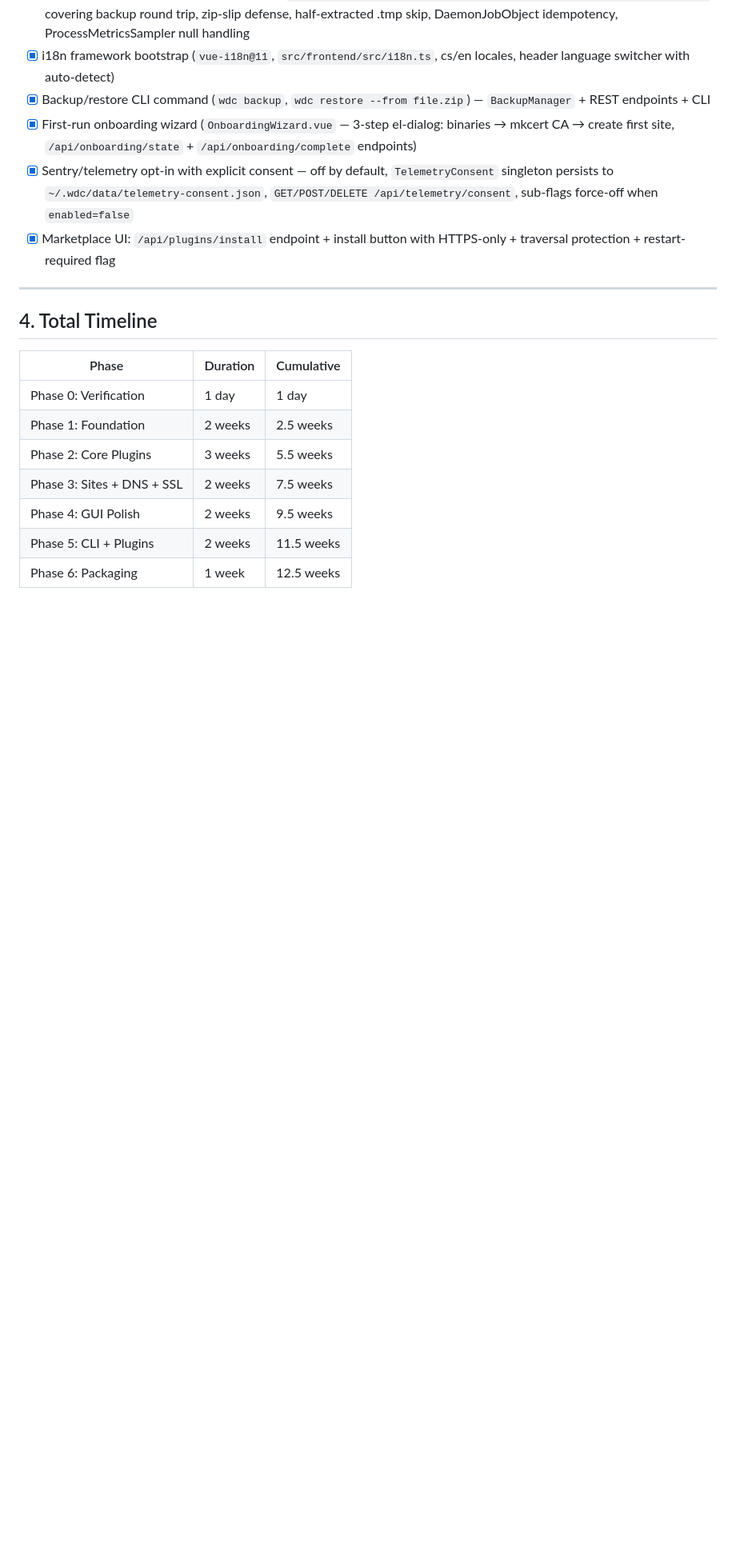
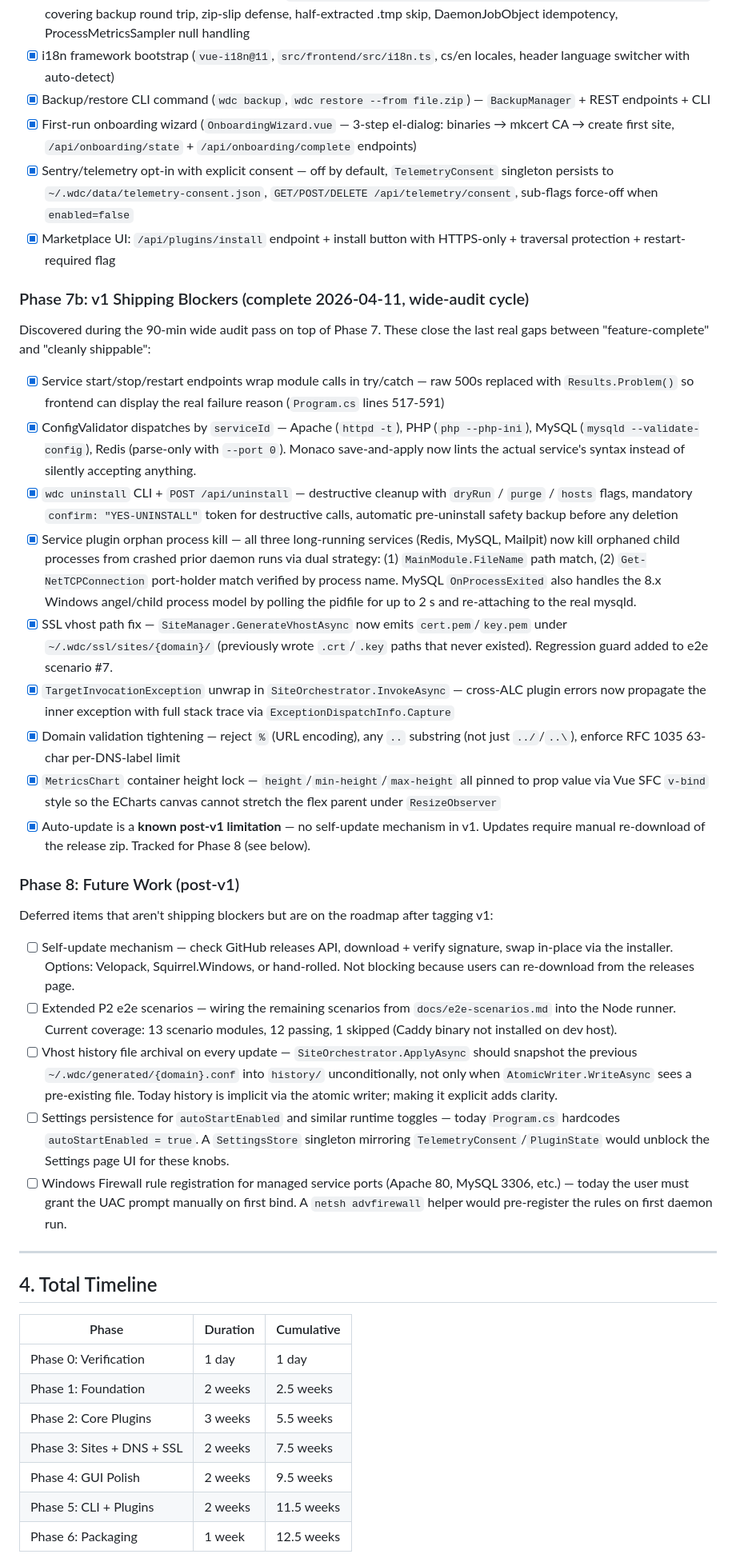
Before and after one commit to nks-hub/webdev-console, a Markdown page: docs/plans/revised-architecture-plan.md, the part around one of its changes. Shown at 80% size. Drawn GitHub-style; blank space fills up the shorter version.

Commit message:
docs: Phase 7b shipping-blocker closeout + Phase 8 future work

```diff
--- a/docs/plans/revised-architecture-plan.md
+++ b/docs/plans/revised-architecture-plan.md
@@ -399,6 +399,30 @@ Items discovered during the v1 audit cycle that are valuable but not blocking th
 - [x] First-run onboarding wizard (`OnboardingWizard.vue` — 3-step el-dialog: binaries → mkcert CA → create first site, `/api/onboarding/state` + `/api/onboarding/complete` endpoints)
 - [x] Sentry/telemetry opt-in with explicit consent — off by default, `TelemetryConsent` singleton persists to `~/.wdc/data/telemetry-consent.json`, `GET/POST/DELETE /api/telemetry/consent`, sub-flags force-off when `enabled=false`
 - [x] Marketplace UI: `/api/plugins/install` endpoint + install button with HTTPS-only + traversal protection + restart-required flag
+
+### Phase 7b: v1 Shipping Blockers (complete 2026-04-11, wide-audit cycle)
+
+Discovered during the 90-min wide audit pass on top of Phase 7. These close the last real gaps between "feature-complete" and "cleanly shippable":
+
+- [x] Service start/stop/restart endpoints wrap module calls in try/catch — raw 500s replaced with `Results.Problem()` so frontend can display the real failure reason (`Program.cs` lines 517-591)
+- [x] ConfigValidator dispatches by `serviceId` — Apache (`httpd -t`), PHP (`php --php-ini`), MySQL (`mysqld --validate-config`), Redis (parse-only with `--port 0`). Monaco save-and-apply now lints the actual service's syntax instead of silently accepting anything.
+- [x] `wdc uninstall` CLI + `POST /api/uninstall` — destructive cleanup with `dryRun` / `purge` / `hosts` flags, mandatory `confirm: "YES-UNINSTALL"` token for destructive calls, automatic pre-uninstall safety backup before any deletion
+- [x] Service plugin orphan process kill — all three long-running services (Redis, MySQL, Mailpit) now kill orphaned child processes from crashed prior daemon runs via dual strategy: (1) `MainModule.FileName` path match, (2) `Get-NetTCPConnection` port-holder match verified by process name. MySQL `OnProcessExited` also handles the 8.x Windows angel/child process model by polling the pidfile for up to 2 s and re-attaching to the real mysqld.
+- [x] SSL vhost path fix — `SiteManager.GenerateVhostAsync` now emits `cert.pem`/`key.pem` under `~/.wdc/ssl/sites/{domain}/` (previously wrote `.crt`/`.key` paths that never existed). Regression guard added to e2e scenario #7.
+- [x] `TargetInvocationException` unwrap in `SiteOrchestrator.InvokeAsync` — cross-ALC plugin errors now propagate the inner exception with full stack trace via `ExceptionDispatchInfo.Capture`
+- [x] Domain validation tightening — reject `%` (URL encoding), any `..` substring (not just `../`/`..\`), enforce RFC 1035 63-char per-DNS-label limit
+- [x] `MetricsChart` container height lock — `height`/`min-height`/`max-height` all pinned to prop value via Vue SFC `v-bind` style so the ECharts canvas cannot stretch the flex parent under `ResizeObserver`
+- [x] Auto-update is a **known post-v1 limitation** — no self-update mechanism in v1. Updates require manual re-download of the release zip. Tracked for Phase 8 (see below).
+
+### Phase 8: Future Work (post-v1)
+
+Deferred items that aren't shipping blockers but are on the roadmap after tagging v1:
+
+- [ ] Self-update mechanism — check GitHub releases API, download + verify signature, swap in-place via the installer. Options: Velopack, Squirrel.Windows, or hand-rolled. Not blocking because users can re-download from the releases page.
+- [ ] Extended P2 e2e scenarios — wiring the remaining scenarios from `docs/e2e-scenarios.md` into the Node runner. Current coverage: 13 scenario modules, 12 passing, 1 skipped (Caddy binary not installed on dev host).
+- [ ] Vhost history file archival on every update — `SiteOrchestrator.ApplyAsync` should snapshot the previous `~/.wdc/generated/{domain}.conf` into `history/` unconditionally, not only when `AtomicWriter.WriteAsync` sees a pre-existing file. Today history is implicit via the atomic writer; making it explicit adds clarity.
+- [ ] Settings persistence for `autoStartEnabled` and similar runtime toggles — today `Program.cs` hardcodes `autoStartEnabled = true`. A `SettingsStore` singleton mirroring `TelemetryConsent`/`PluginState` would unblock the Settings page UI for these knobs.
+- [ ] Windows Firewall rule registration for managed service ports (Apache 80, MySQL 3306, etc.) — today the user must grant the UAC prompt manually on first bind. A `netsh advfirewall` helper would pre-register the rules on first daemon run.
 
 ---
 
```
Also changed, not shown: other parts of docs/plans/revised-architecture-plan.md (+1 -1 lines).
